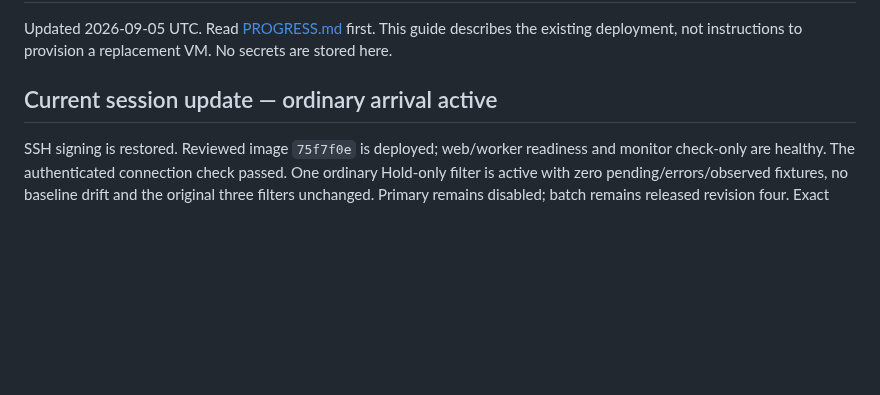
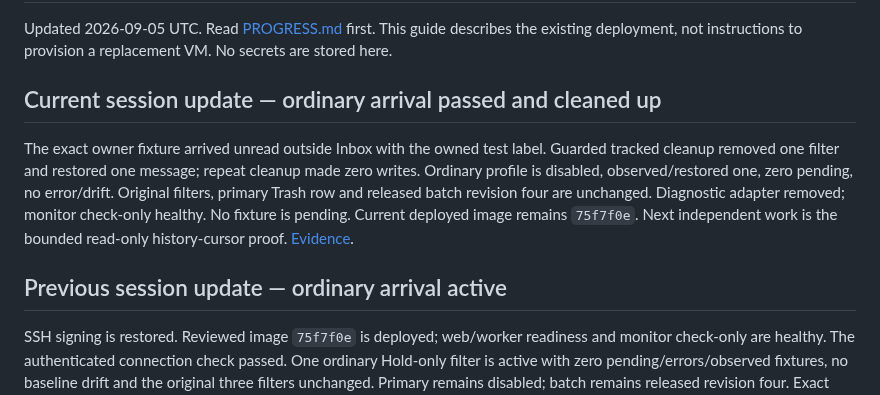
Before and after one commit to robertguss/email-sucks, a Markdown page: docs/exe-deployment-handoff.md, the part around the change. Rendered like a GitHub page; blank space fills up the shorter version.

Commit message:
docs: record ordinary held arrival and idempotent cleanup proof

```diff
--- a/docs/exe-deployment-handoff.md
+++ b/docs/exe-deployment-handoff.md
@@ -4,7 +4,17 @@ Updated 2026-09-05 UTC. Read [PROGRESS.md](../PROGRESS.md) first. This guide
 describes the existing deployment, not instructions to provision a replacement
 VM. No secrets are stored here.
 
-## Current session update — ordinary arrival active
+## Current session update — ordinary arrival passed and cleaned up
+
+The exact owner fixture arrived unread outside Inbox with the owned test label.
+Guarded tracked cleanup removed one filter and restored one message; repeat cleanup
+made zero writes. Ordinary profile is disabled, observed/restored one, zero pending,
+no error/drift. Original filters, primary Trash row and released batch revision four
+are unchanged. Diagnostic adapter removed; monitor check-only healthy. No fixture
+is pending. Current deployed image remains `75f7f0e`. Next independent work is the
+bounded read-only history-cursor proof. [Evidence](evidence/phase-0/2026-09-05-ordinary-arrival.md).
+
+## Previous session update — ordinary arrival active
 
 SSH signing is restored. Reviewed image `75f7f0e` is deployed; web/worker readiness
 and monitor check-only are healthy. The authenticated connection check passed.
```
Also changed, not shown: PROGRESS.md (+10 -11 lines), 1 other file.
